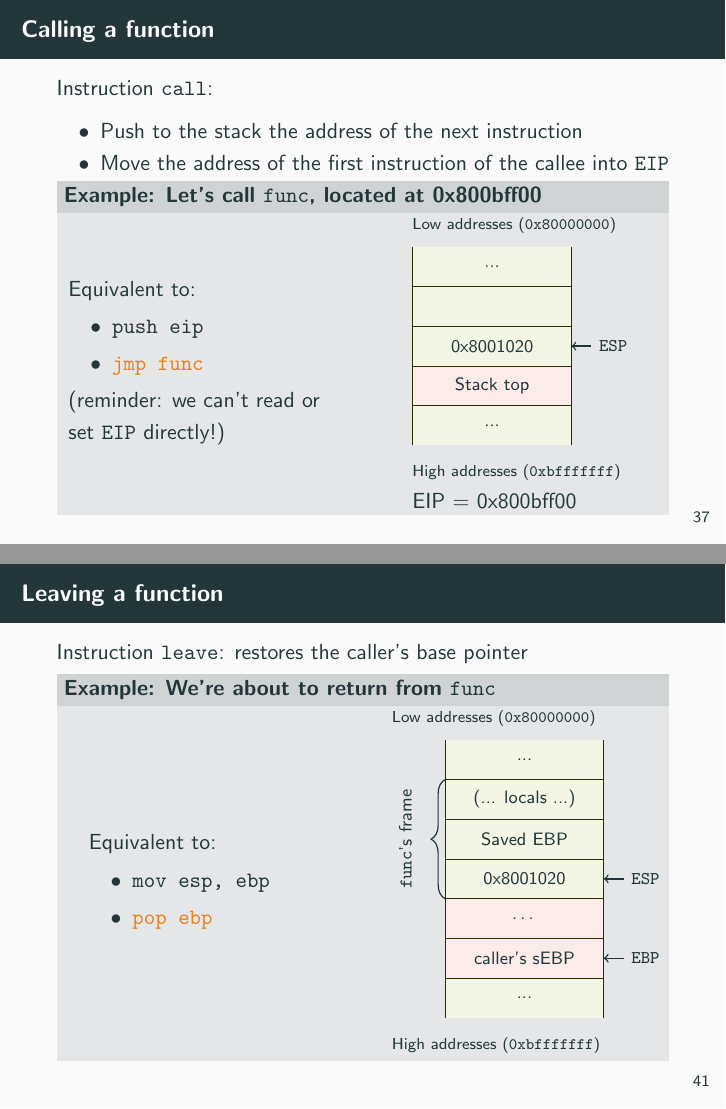
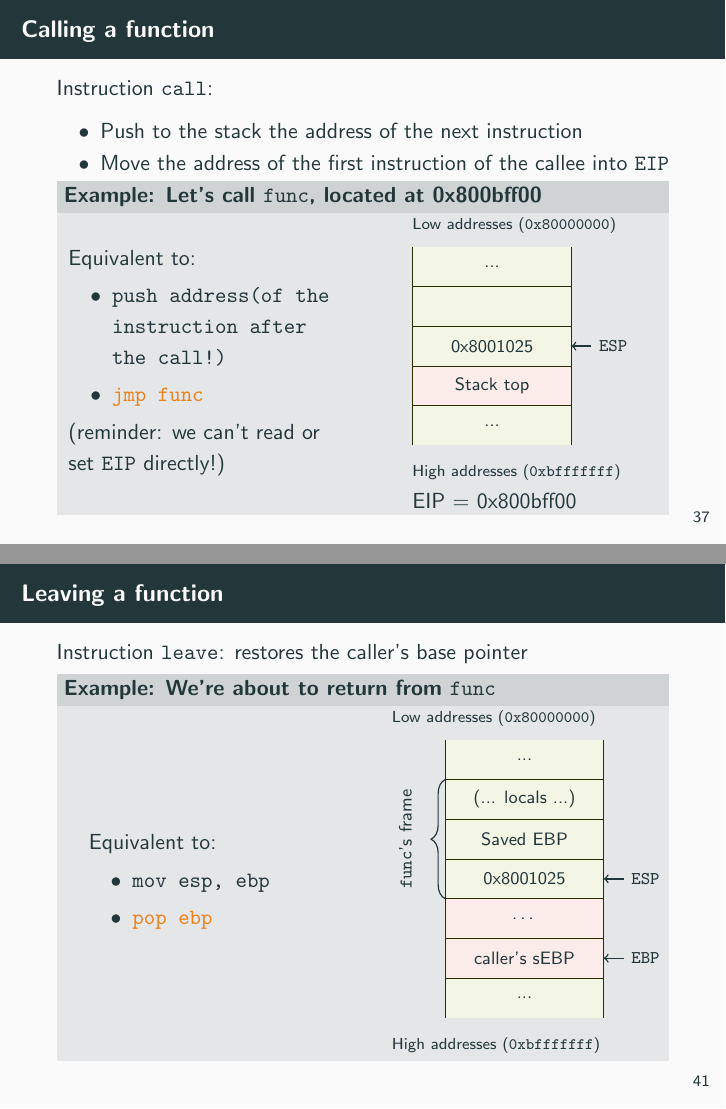
Before and after one commit to necst/x86-crash-course, LaTeX slides (x86-crash-course.tex): pages 45 and 54 of 77, joined at a grey line. Compiled offline with pdfLaTeX.

Commit message:
Fixes return addresses

```diff
--- a/x86-crash-course.tex
+++ b/x86-crash-course.tex
@@ -96,7 +96,7 @@
   \insertframenumber\,/\,\inserttotalframenumber}
 \title{x86 Crash Course}
 \subtitle{With a focus on Linux and a glance to x86\_64}
-\author[NECSTLab]{Mario Polino, Armando Bellante}
+\author[NECSTLab]{Mario Polino, Armando Bellante, Lorenzo Binosi}
 \institute{DEIB, Politecnico di Milano}
 \date{\today}
 
@@ -786,7 +786,7 @@ ret:
 \begin{column}{0.45\textwidth}
 	Equivalent to:
 	\begin{itemize}
-		\item \alert<2>{\tt push eip}
+		\item \alert<2>{\tt push address(of the instruction after the call!)}
 		\item \alert<3>{\tt jmp func}
 	\end{itemize}
 	(reminder: we can't read or set {\tt EIP} directly!)
@@ -795,7 +795,7 @@ ret:
 	{\scriptsize Low addresses ({\tt 0x80000000})}\\[.5em]
 	\begin{drawstack}[scale=0.7, font=\footnotesize]
 	\cell{}
-	\cell{\only<2->{0x8001020}}\only<2->{\cellptr{\tt ESP}}
+	\cell{\only<2->{0x8001025}}\only<2->{\cellptr{\tt ESP}}
 	\bcell{Stack top}\only<-1>{\cellptr{\tt ESP}}
 	\end{drawstack}
 	{\scriptsize High addresses ({\tt 0xbfffffff})}
@@ -924,7 +924,7 @@ Instruction {\tt leave}: restores the caller's base pointer
 	\startframe
 	\cell{(... locals ...)}\only<1>{\cellptr{\tt ESP}}
 	\cell{{Saved EBP}}\only<-2>{\cellptr{\tt EBP}}\only<2>{\cellptr{\tt ESP}}
-	\cell{0x8001020}\only<3->{\cellptr{\tt ESP}}
+	\cell{0x8001025}\only<3->{\cellptr{\tt ESP}}
 	\finishframe{\rotatebox{90}{{\tt func}'s frame}}
 	\bcell{\dots}
 	\bcell{caller's sEBP}\only<3>{\cellptr{\tt EBP}}
```
Also changed, not shown: x86-crash-course.tex (6 more changed lines).
